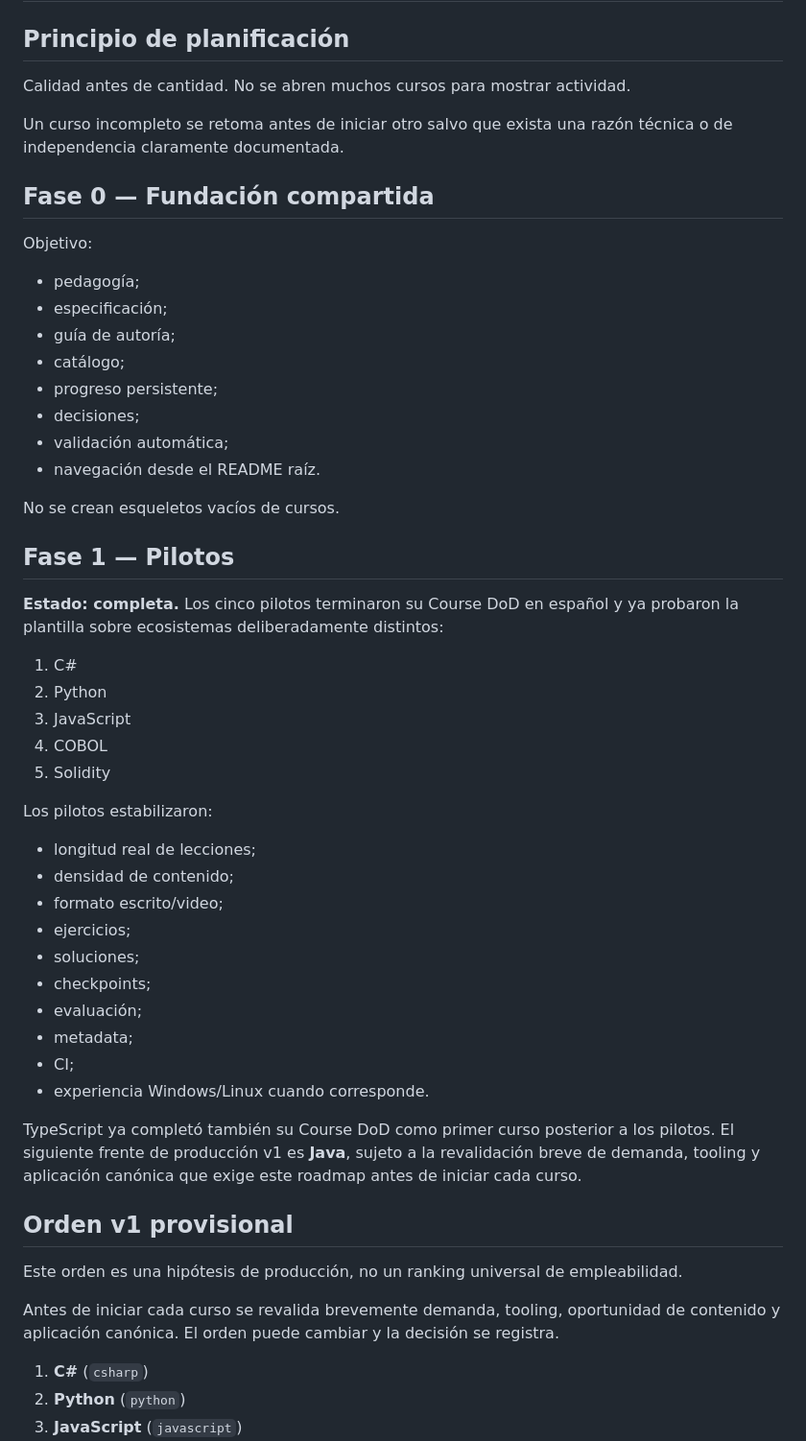
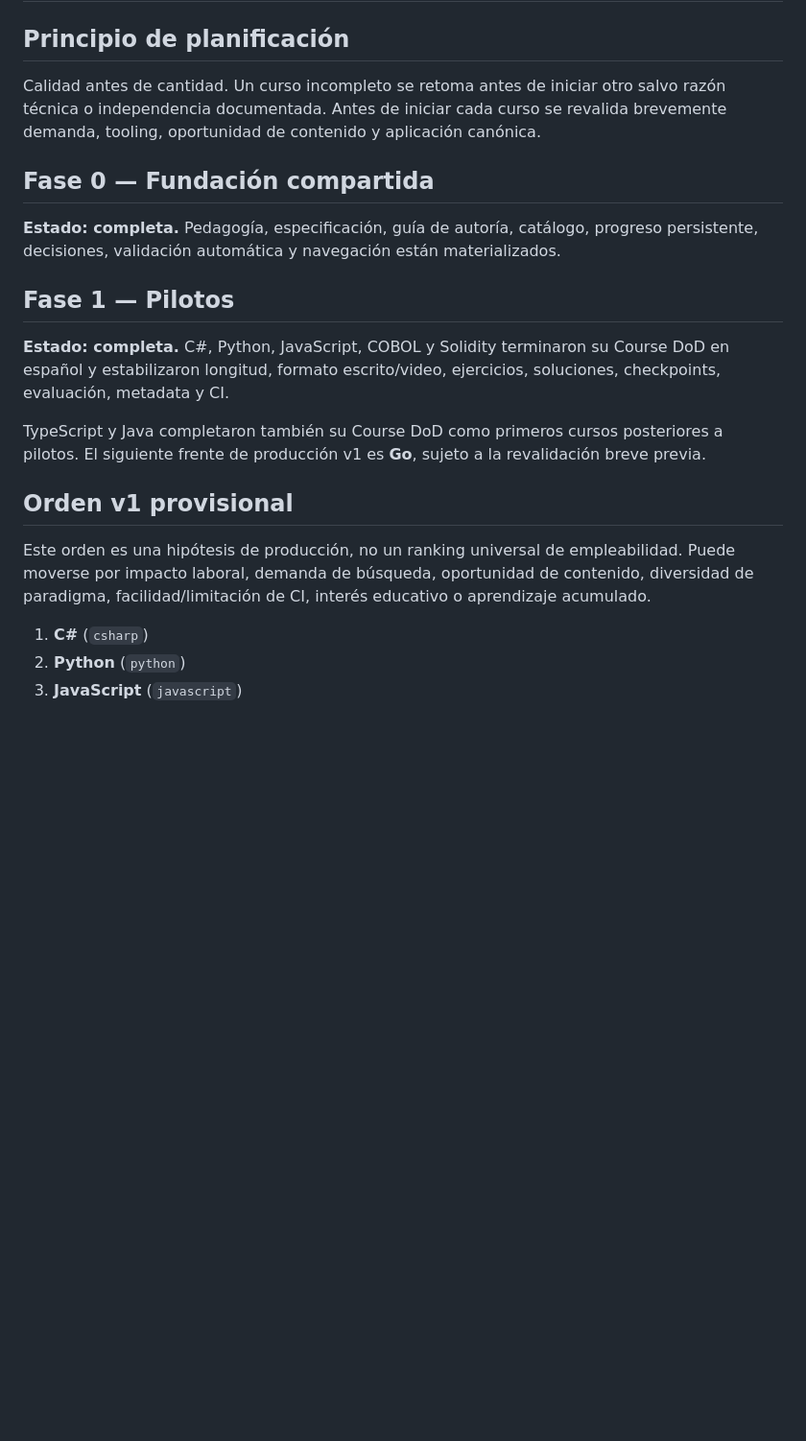
Before and after one commit to ChicoDotNet/Genkidama, a Markdown page: learn/_meta/roadmap.md, the part around one of its changes. Shown at 96% size. Drawn GitHub-style; blank space fills up the shorter version.

```diff
--- a/learn/_meta/roadmap.md
+++ b/learn/_meta/roadmap.md
@@ -2,55 +2,21 @@
 
 ## Principio de planificación
 
-Calidad antes de cantidad. No se abren muchos cursos para mostrar actividad.
-
-Un curso incompleto se retoma antes de iniciar otro salvo que exista una razón técnica o de independencia claramente documentada.
+Calidad antes de cantidad. Un curso incompleto se retoma antes de iniciar otro salvo razón técnica o independencia documentada. Antes de iniciar cada curso se revalida brevemente demanda, tooling, oportunidad de contenido y aplicación canónica.
 
 ## Fase 0 — Fundación compartida
 
-Objetivo:
-
-- pedagogía;
-- especificación;
-- guía de autoría;
-- catálogo;
-- progreso persistente;
-- decisiones;
-- validación automática;
-- navegación desde el README raíz.
-
-No se crean esqueletos vacíos de cursos.
+**Estado: completa.** Pedagogía, especificación, guía de autoría, catálogo, progreso persistente, decisiones, validación automática y navegación están materializados.
 
 ## Fase 1 — Pilotos
 
-**Estado: completa.** Los cinco pilotos terminaron su Course DoD en español y ya probaron la plantilla sobre ecosistemas deliberadamente distintos:
+**Estado: completa.** C#, Python, JavaScript, COBOL y Solidity terminaron su Course DoD en español y estabilizaron longitud, formato escrito/video, ejercicios, soluciones, checkpoints, evaluación, metadata y CI.
 
-1. C#
-2. Python
-3. JavaScript
-4. COBOL
-5. Solidity
-
-Los pilotos estabilizaron:
-
-- longitud real de lecciones;
-- densidad de contenido;
-- formato escrito/video;
-- ejercicios;
-- soluciones;
-- checkpoints;
-- evaluación;
-- metadata;
-- CI;
-- experiencia Windows/Linux cuando corresponde.
-
-TypeScript ya completó también su Course DoD como primer curso posterior a los pilotos. El siguiente frente de producción v1 es **Java**, sujeto a la revalidación breve de demanda, tooling y aplicación canónica que exige este roadmap antes de iniciar cada curso.
+TypeScript y Java completaron también su Course DoD como primeros cursos posteriores a pilotos. El siguiente frente de producción v1 es **Go**, sujeto a la revalidación breve previa.
 
 ## Orden v1 provisional
 
-Este orden es una hipótesis de producción, no un ranking universal de empleabilidad.
-
-Antes de iniciar cada curso se revalida brevemente demanda, tooling, oportunidad de contenido y aplicación canónica. El orden puede cambiar y la decisión se registra.
+Este orden es una hipótesis de producción, no un ranking universal de empleabilidad. Puede moverse por impacto laboral, demanda de búsqueda, oportunidad de contenido, diversidad de paradigma, facilidad/limitación de CI, interés educativo o aprendizaje acumulado.
 
 1. **C#** (`csharp`)
 2. **Python** (`python`)
```
Also changed, not shown: other parts of learn/_meta/roadmap.md (+3 -45 lines).
